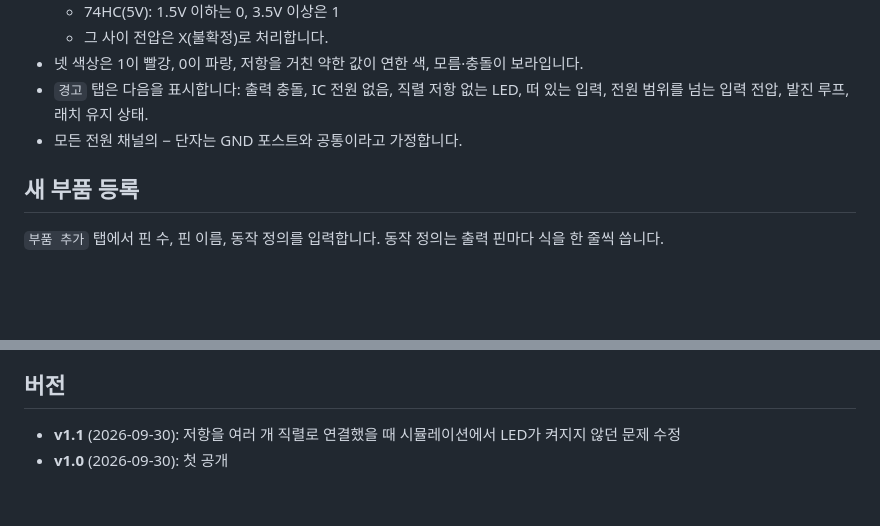
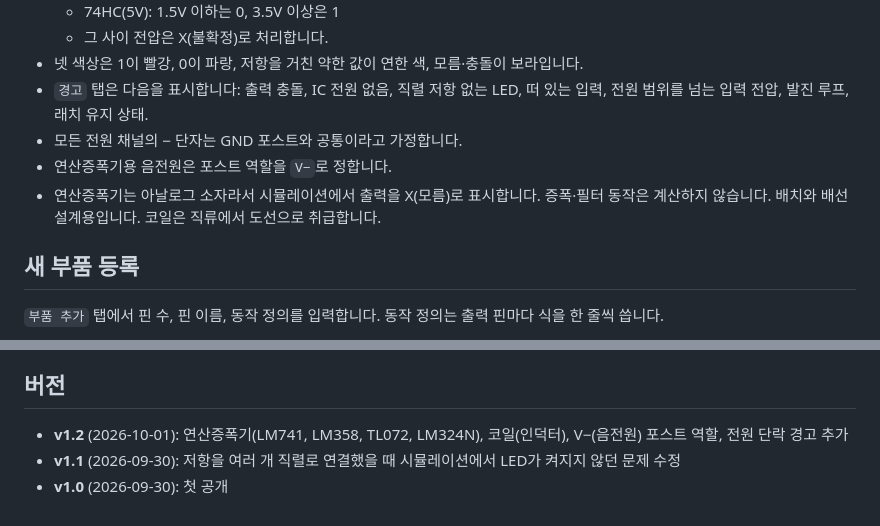
Before and after one commit to kimstumpjoo/jamsil-breadboard, a Markdown page: README.md, 2 parts joined by grey strips. Drawn GitHub-style; blank space fills up the shorter version.

Commit message:
v1.2 : README.md

```diff
--- a/README.md
+++ b/README.md
@@ -33,6 +33,8 @@
 - 넷 색상은 1이 빨강, 0이 파랑, 저항을 거친 약한 값이 연한 색, 모름·충돌이 보라입니다.
 - `경고` 탭은 다음을 표시합니다: 출력 충돌, IC 전원 없음, 직렬 저항 없는 LED, 떠 있는 입력, 전원 범위를 넘는 입력 전압, 발진 루프, 래치 유지 상태.
 - 모든 전원 채널의 − 단자는 GND 포스트와 공통이라고 가정합니다.
+- 연산증폭기용 음전원은 포스트 역할을 `V−`로 정합니다.
+- 연산증폭기는 아날로그 소자라서 시뮬레이션에서 출력을 X(모름)로 표시합니다. 증폭·필터 동작은 계산하지 않습니다. 배치와 배선 설계용입니다. 코일은 직류에서 도선으로 취급합니다.
 
 ## 새 부품 등록
 
@@ -58,5 +60,6 @@ SUM = s ^ CIN
 
 ## 버전
 
+- **v1.2** (2026-10-01): 연산증폭기(LM741, LM358, TL072, LM324N), 코일(인덕터), V−(음전원) 포스트 역할, 전원 단락 경고 추가
 - **v1.1** (2026-09-30): 저항을 여러 개 직렬로 연결했을 때 시뮬레이션에서 LED가 켜지지 않던 문제 수정
 - **v1.0** (2026-09-30): 첫 공개
```
